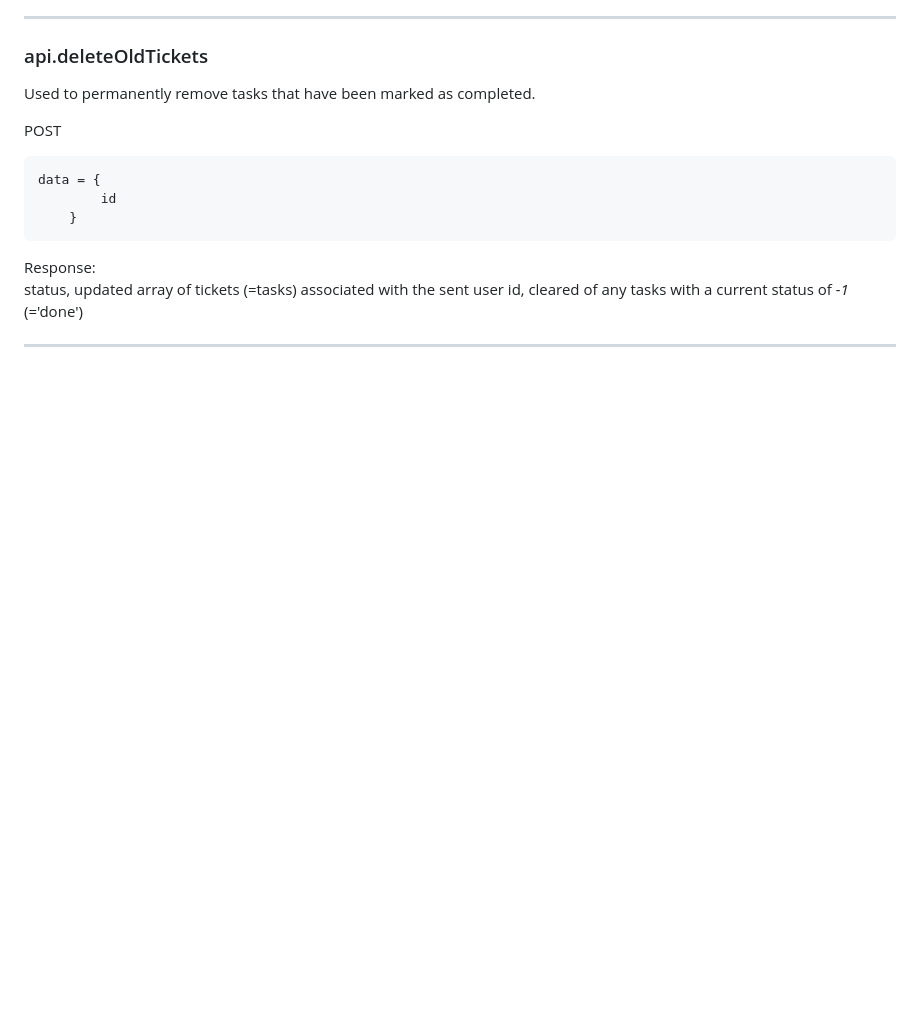
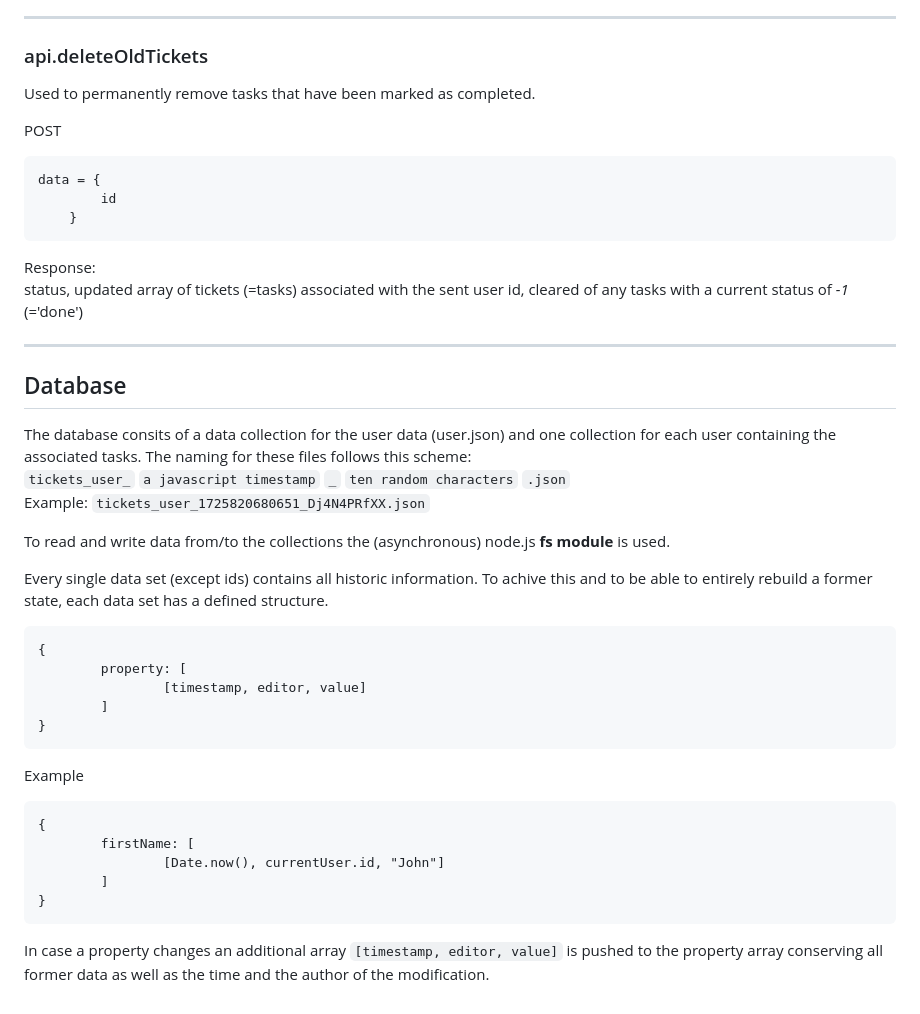
Before and after one commit to fab-log/openTicket, a Markdown page: README.md, the part around the change. Drawn GitHub-style; blank space fills up the shorter version.

````diff
--- a/README.md
+++ b/README.md
@@ -175,3 +175,33 @@ Response:\
 status, updated array of tickets (=tasks) associated with the sent user id, cleared of any tasks with a current status of *-1* (='done')
 
 ___
+
+## Database
+
+The database consits of a data collection for the user data (user.json) and one collection for each user containing the associated tasks. The naming for these files follows this scheme:\
+`tickets_user_` `a javascript timestamp` `_` `ten random characters` `.json`\
+Example: `tickets_user_1725820680651_Dj4N4PRfXX.json`
+
+To read and write data from/to the collections the (asynchronous) node.js **fs module** is used.
+
+Every single data set (except ids) contains all historic information. To achive this and to be able to entirely rebuild a former state, each data set has a defined structure.
+
+```
+{
+        property: [
+                [timestamp, editor, value]
+        ]
+}
+```
+
+Example
+
+```
+{
+        firstName: [
+                [Date.now(), currentUser.id, "John"]
+        ]
+}
+```
+
+In case a property changes an additional array `[timestamp, editor, value]` is pushed to the property array conserving all former data as well as the time and the author of the modification.
````
